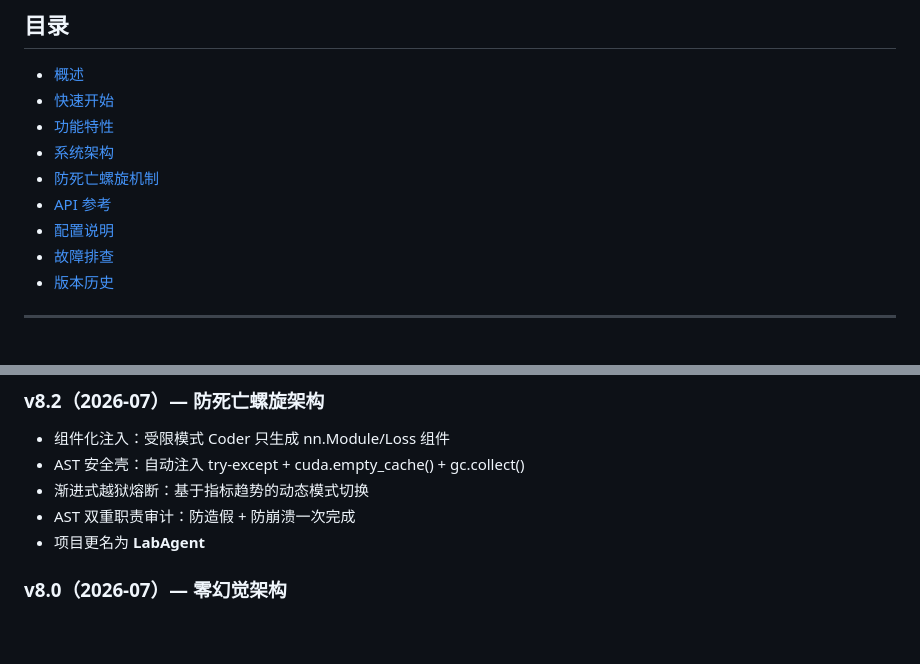
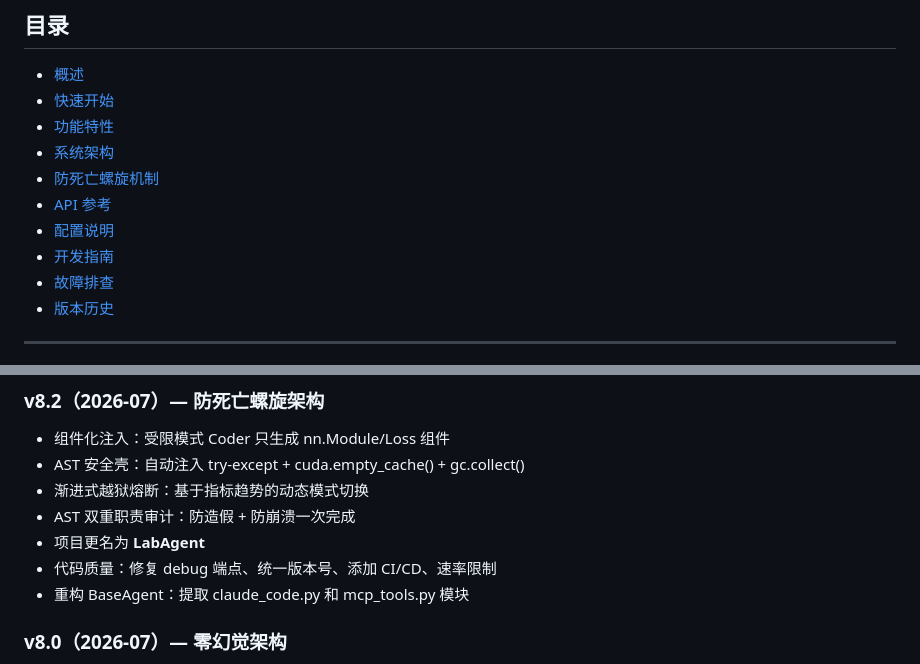
Before and after one commit to haitanghuaweimianTom/LabAgent-MutiAgentSystem, a Markdown page: README_CN.md, 2 parts joined by grey strips. Drawn GitHub-style; blank space fills up the shorter version.

```diff
--- a/README_CN.md
+++ b/README_CN.md
@@ -15,6 +15,7 @@
 - [防死亡螺旋机制](#防死亡螺旋机制)
 - [API 参考](#api-参考)
 - [配置说明](#配置说明)
+- [开发指南](#开发指南)
 - [故障排查](#故障排查)
 - [版本历史](#版本历史)
 
@@ -399,6 +440,8 @@ docker compose up -d    # 启动后端 + Redis
 - 渐进式越狱熔断：基于指标趋势的动态模式切换
 - AST 双重职责审计：防造假 + 防崩溃一次完成
 - 项目更名为 **LabAgent**
+- 代码质量：修复 debug 端点、统一版本号、添加 CI/CD、速率限制
+- 重构 BaseAgent：提取 claude_code.py 和 mcp_tools.py 模块
 
 ### v8.0（2026-07）— 零幻觉架构
 - AST 代码审计检测硬编码指标
```
Also changed, not shown: other parts of README_CN.md (+56 -16 lines), README.md (+59 -16 lines).
